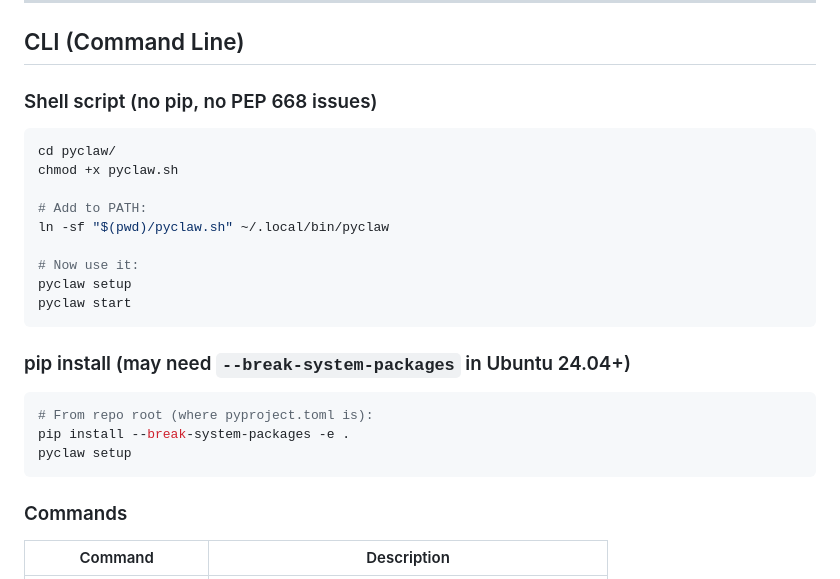
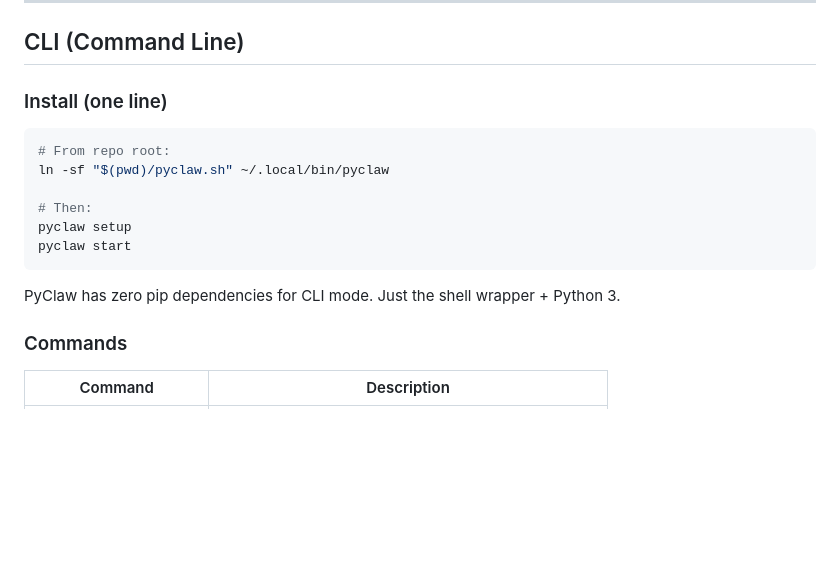
Before and after one commit to LK-BLOG/PyClaw, a Markdown page: README.md, the part around the change. Drawn GitHub-style; blank space fills up the shorter version.

Commit message:
📝 README: 安装方式简化为一行的 pyclaw.sh

````diff
--- a/README.md
+++ b/README.md
@@ -53,27 +53,18 @@ Skills are discovered and loaded automatically. See `skills/` directory for avai
 
 ## CLI (Command Line)
 
-### Shell script (no pip, no PEP 668 issues)
+### Install (one line)
 
 ```bash
-cd pyclaw/
-chmod +x pyclaw.sh
-
-# Add to PATH:
+# From repo root:
 ln -sf "$(pwd)/pyclaw.sh" ~/.local/bin/pyclaw
 
-# Now use it:
+# Then:
 pyclaw setup
 pyclaw start
 ```
 
-### pip install (may need `--break-system-packages` in Ubuntu 24.04+)
-
-```bash
-# From repo root (where pyproject.toml is):
-pip install --break-system-packages -e .
-pyclaw setup
-```
+PyClaw has zero pip dependencies for CLI mode. Just the shell wrapper + Python 3.
 
 ### Commands
 
````
